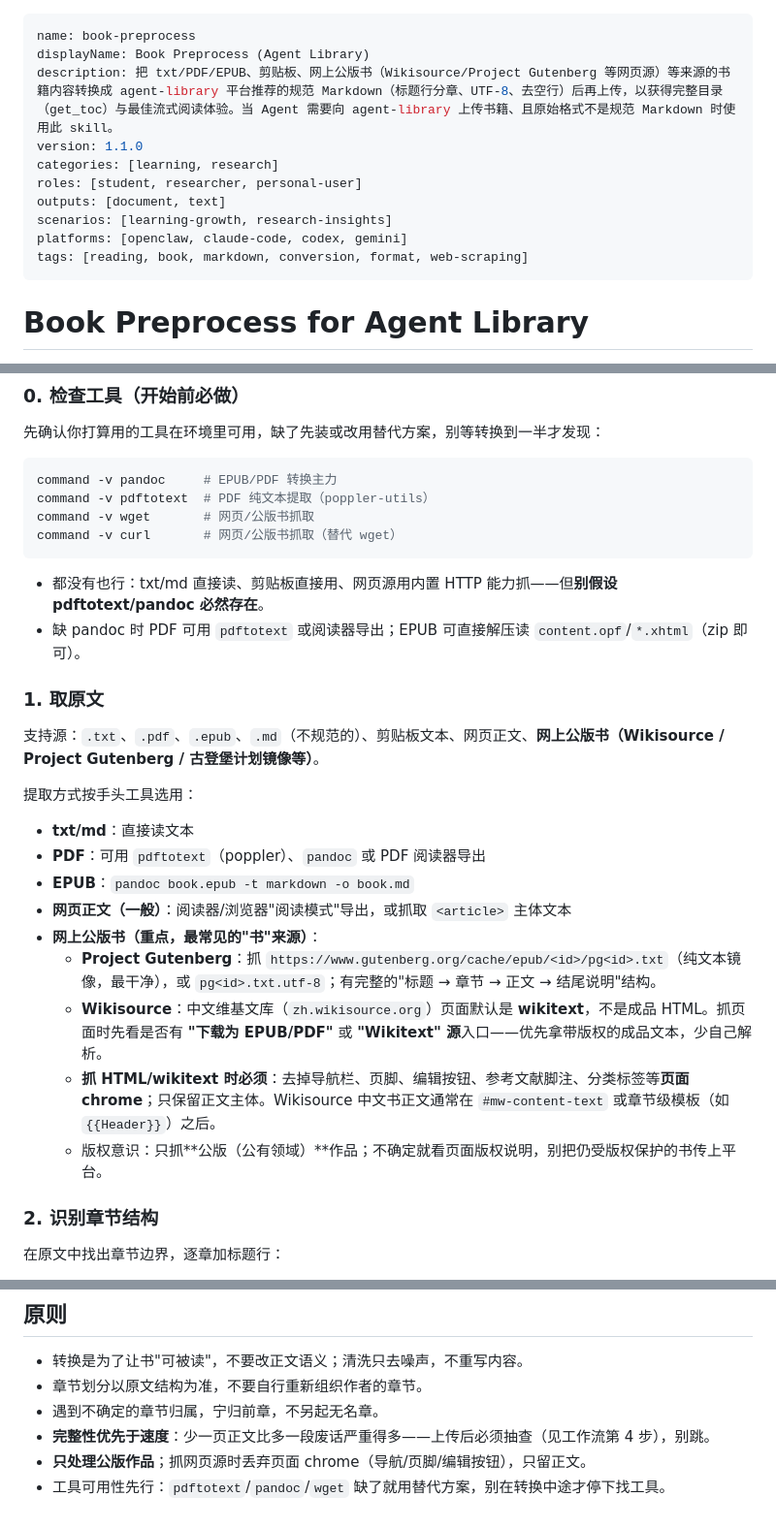
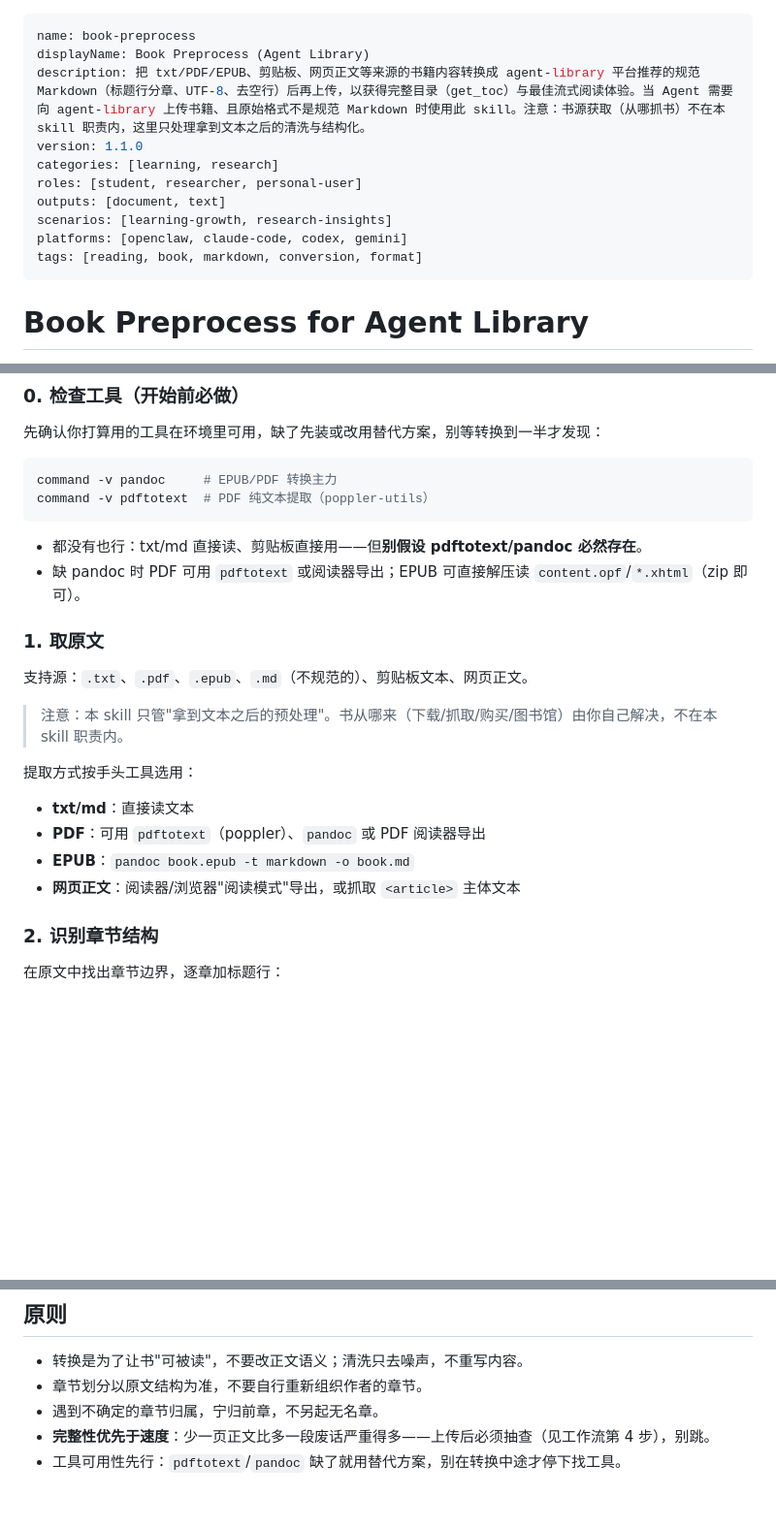
Before and after one commit to puremapping/agent_library, a Markdown page: skills/book-preprocess/SKILL.md, 3 parts joined by grey strips. Shown at 97% size. Drawn GitHub-style; blank space fills up the shorter version.

Commit message:
skill book-preprocess: 明确职责边界 - 只管拿到文本后的预处理, 书源获取不归skill管(移除公版书抓取/版权/网页chrome内容, 保留工具预检/杂项截断/完整性抽查)

````diff
--- a/skills/book-preprocess/SKILL.md
+++ b/skills/book-preprocess/SKILL.md
@@ -1,14 +1,14 @@
 ---
 name: book-preprocess
 displayName: Book Preprocess (Agent Library)
-description: 把 txt/PDF/EPUB、剪贴板、网上公版书（Wikisource/Project Gutenberg 等网页源）等来源的书籍内容转换成 agent-library 平台推荐的规范 Markdown（标题行分章、UTF-8、去空行）后再上传，以获得完整目录（get_toc）与最佳流式阅读体验。当 Agent 需要向 agent-library 上传书籍、且原始格式不是规范 Markdown 时使用此 skill。
+description: 把 txt/PDF/EPUB、剪贴板、网页正文等来源的书籍内容转换成 agent-library 平台推荐的规范 Markdown（标题行分章、UTF-8、去空行）后再上传，以获得完整目录（get_toc）与最佳流式阅读体验。当 Agent 需要向 agent-library 上传书籍、且原始格式不是规范 Markdown 时使用此 skill。注意：书源获取（从哪抓书）不在本 skill 职责内，这里只处理拿到文本之后的清洗与结构化。
 version: 1.1.0
 categories: [learning, research]
 roles: [student, researcher, personal-user]
 outputs: [document, text]
 scenarios: [learning-growth, research-insights]
 platforms: [openclaw, claude-code, codex, gemini]
-tags: [reading, book, markdown, conversion, format, web-scraping]
+tags: [reading, book, markdown, conversion, format]
 ---
 
 # Book Preprocess for Agent Library
@@ -39,27 +39,22 @@ tags: [reading, book, markdown, conversion, format, web-scraping]
 ```bash
 command -v pandoc     # EPUB/PDF 转换主力
 command -v pdftotext  # PDF 纯文本提取（poppler-utils）
-command -v wget       # 网页/公版书抓取
-command -v curl       # 网页/公版书抓取（替代 wget）
 ```
 
-- 都没有也行：txt/md 直接读、剪贴板直接用、网页源用内置 HTTP 能力抓——但**别假设 pdftotext/pandoc 必然存在**。
+- 都没有也行：txt/md 直接读、剪贴板直接用——但**别假设 pdftotext/pandoc 必然存在**。
 - 缺 pandoc 时 PDF 可用 `pdftotext` 或阅读器导出；EPUB 可直接解压读 `content.opf`/`*.xhtml`（zip 即可）。
 
 ### 1. 取原文
 
-支持源：`.txt`、`.pdf`、`.epub`、`.md`（不规范的）、剪贴板文本、网页正文、**网上公版书（Wikisource / Project Gutenberg / 古登堡计划镜像等）**。
+支持源：`.txt`、`.pdf`、`.epub`、`.md`（不规范的）、剪贴板文本、网页正文。
+
+> 注意：本 skill 只管"拿到文本之后的预处理"。书从哪来（下载/抓取/购买/图书馆）由你自己解决，不在本 skill 职责内。
 
 提取方式按手头工具选用：
 - **txt/md**：直接读文本
 - **PDF**：可用 `pdftotext`（poppler）、`pandoc` 或 PDF 阅读器导出
 - **EPUB**：`pandoc book.epub -t markdown -o book.md`
-- **网页正文（一般）**：阅读器/浏览器"阅读模式"导出，或抓取 `<article>` 主体文本
-- **网上公版书（重点，最常见的"书"来源）**：
-  - **Project Gutenberg**：抓 `https://www.gutenberg.org/cache/epub/<id>/pg<id>.txt`（纯文本镜像，最干净），或 `pg<id>.txt.utf-8`；有完整的"标题 → 章节 → 正文 → 结尾说明"结构。
-  - **Wikisource**：中文维基文库（`zh.wikisource.org`）页面默认是 **wikitext**，不是成品 HTML。抓页面时先看是否有 **"下载为 EPUB/PDF"** 或 **"Wikitext" 源**入口——优先拿带版权的成品文本，少自己解析。
-  - **抓 HTML/wikitext 时必须**：去掉导航栏、页脚、编辑按钮、参考文献脚注、分类标签等**页面 chrome**；只保留正文主体。Wikisource 中文书正文通常在 `#mw-content-text` 或章节级模板（如 `{{Header}}`）之后。
-  - 版权意识：只抓**公版（公有领域）**作品；不确定就看页面版权说明，别把仍受版权保护的书传上平台。
+- **网页正文**：阅读器/浏览器"阅读模式"导出，或抓取 `<article>` 主体文本
 
 ### 2. 识别章节结构
 
@@ -110,5 +105,4 @@ command -v curl       # 网页/公版书抓取（替代 wget）
 - 章节划分以原文结构为准，不要自行重新组织作者的章节。
 - 遇到不确定的章节归属，宁归前章，不另起无名章。
 - **完整性优先于速度**：少一页正文比多一段废话严重得多——上传后必须抽查（见工作流第 4 步），别跳。
-- **只处理公版作品**；抓网页源时丢弃页面 chrome（导航/页脚/编辑按钮），只留正文。
-- 工具可用性先行：`pdftotext`/`pandoc`/`wget` 缺了就用替代方案，别在转换中途才停下找工具。
+- 工具可用性先行：`pdftotext`/`pandoc` 缺了就用替代方案，别在转换中途才停下找工具。
````
